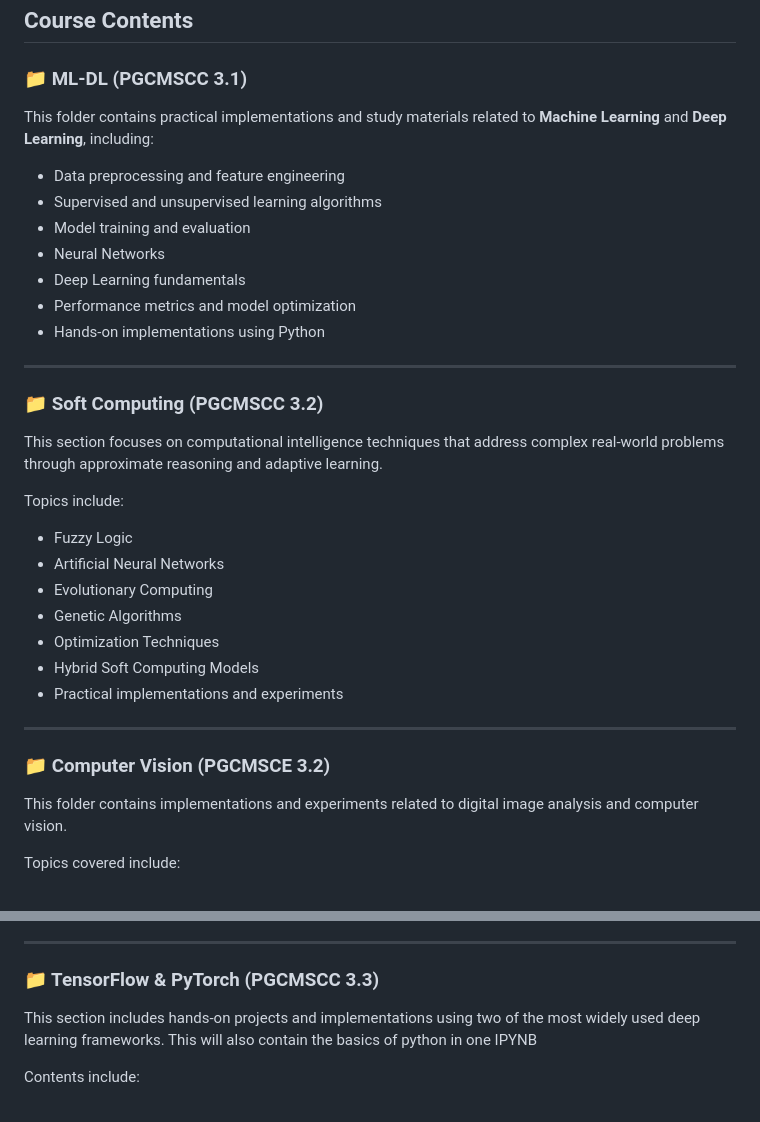
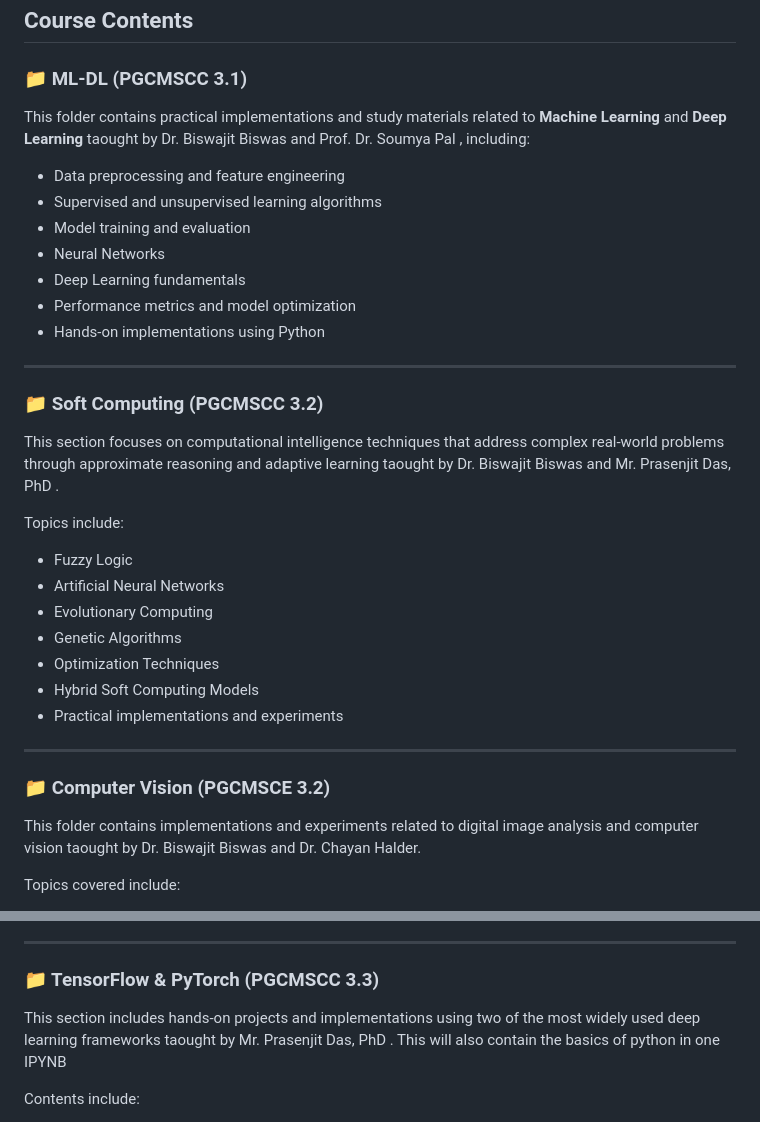
Before and after one commit to NishankaDas/ML-DL, a Markdown page: README.md, 2 parts joined by grey strips. Rendered like a GitHub page.

```diff
--- a/README.md
+++ b/README.md
@@ -24,7 +24,7 @@ The repository is organized course-wise to provide a structured learning path an
 
 ### 📁 ML-DL (PGCMSCC 3.1)
 
-This folder contains practical implementations and study materials related to **Machine Learning** and **Deep Learning**, including:
+This folder contains practical implementations and study materials related to **Machine Learning** and **Deep Learning** taought by Dr. Biswajit Biswas and Prof. Dr. Soumya Pal , including:
 
 * Data preprocessing and feature engineering
 * Supervised and unsupervised learning algorithms
@@ -38,7 +38,7 @@ This folder contains practical implementations and study materials related to **
 
 ### 📁 Soft Computing (PGCMSCC 3.2)
 
-This section focuses on computational intelligence techniques that address complex real-world problems through approximate reasoning and adaptive learning.
+This section focuses on computational intelligence techniques that address complex real-world problems through approximate reasoning and adaptive learning taought by Dr. Biswajit Biswas and Mr. Prasenjit Das, PhD .
 
 Topics include:
 
@@ -54,7 +54,7 @@ Topics include:
 
 ### 📁 Computer Vision (PGCMSCE 3.2)
 
-This folder contains implementations and experiments related to digital image analysis and computer vision.
+This folder contains implementations and experiments related to digital image analysis and computer vision taought by Dr. Biswajit Biswas and Dr. Chayan Halder.
 
 Topics covered include:
 
@@ -71,7 +71,7 @@ Topics covered include:
 
 ### 📁 TensorFlow & PyTorch (PGCMSCC 3.3)
 
-This section includes hands-on projects and implementations using two of the most widely used deep learning frameworks. This will also contain the basics of python in one IPYNB
+This section includes hands-on projects and implementations using two of the most widely used deep learning frameworks taought by Mr. Prasenjit Das, PhD . This will also contain the basics of python in one IPYNB
 
 Contents include:
 
```
